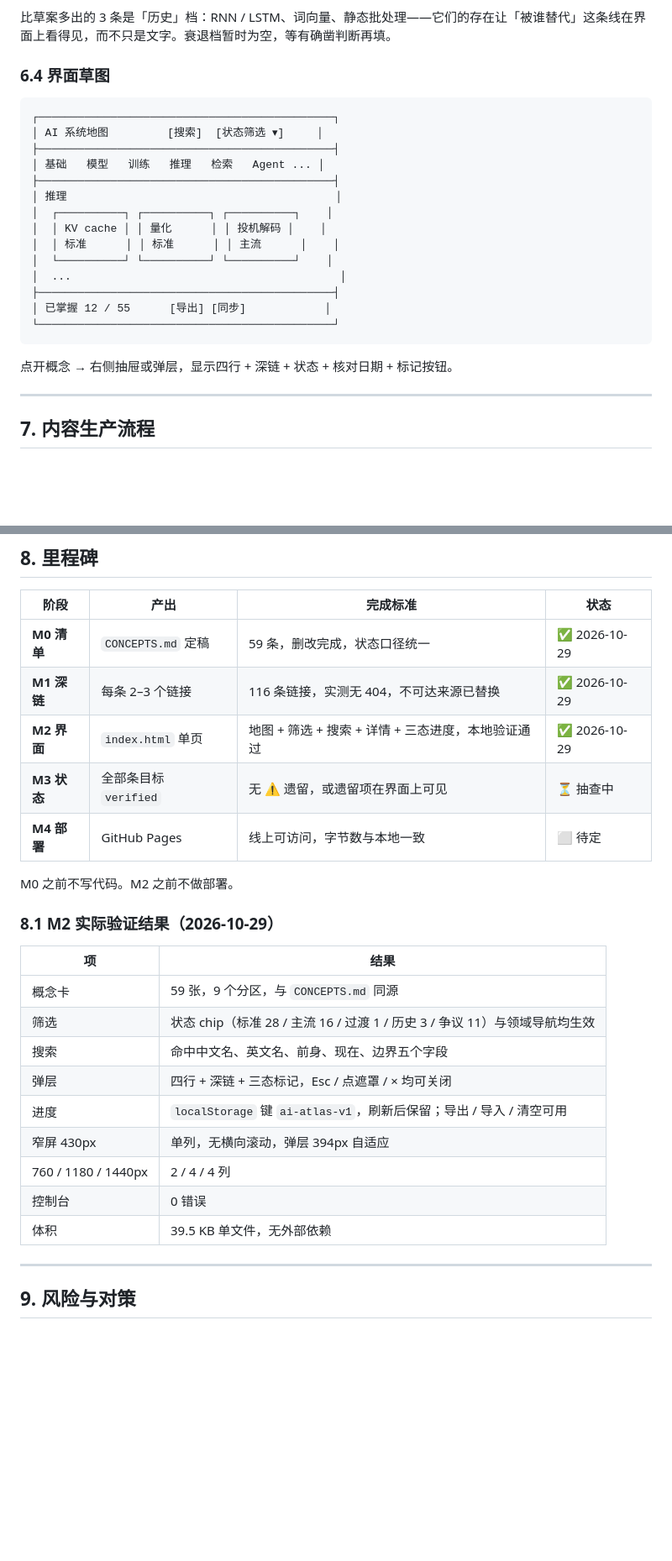
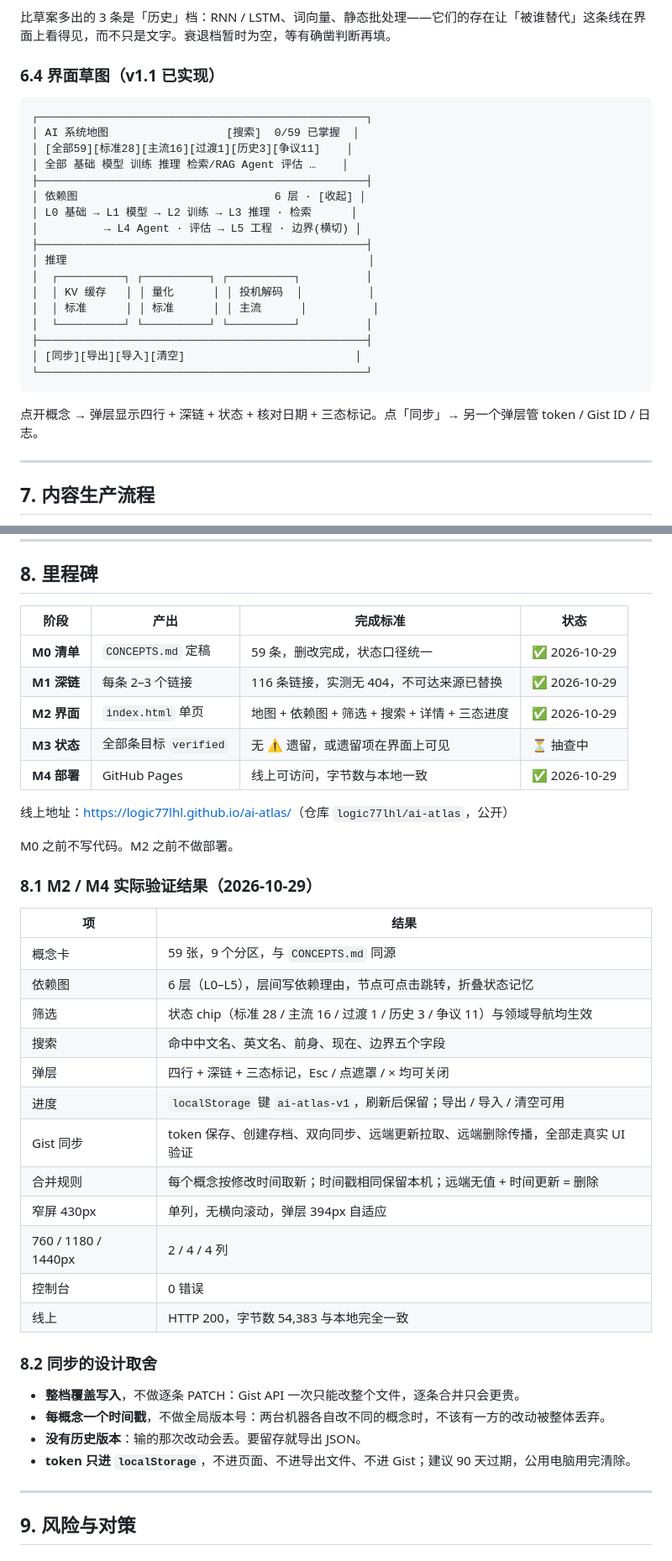
Before and after one commit to logic77lhl/ai-atlas, a Markdown page: BRIEF.md, 2 parts joined by grey strips. Shown at 84% size. Drawn GitHub-style; blank space fills up the shorter version.

````diff
--- a/BRIEF.md
+++ b/BRIEF.md
@@ -292,26 +292,29 @@
 
 比草案多出的 3 条是「历史」档：RNN / LSTM、词向量、静态批处理——它们的存在让「被谁替代」这条线在界面上看得见，而不只是文字。衰退档暂时为空，等有确凿判断再填。
 
-### 6.4 界面草图
+### 6.4 界面草图（v1.1 已实现）
 
 ```
-┌─────────────────────────────────────────────┐
-│ AI 系统地图         [搜索]  [状态筛选 ▾]     │
-├─────────────────────────────────────────────┤
-│ 基础   模型   训练   推理   检索   Agent ... │
-├─────────────────────────────────────────────┤
-│ 推理                                         │
-│  ┌──────────┐ ┌──────────┐ ┌──────────┐    │
-│  │ KV cache │ │ 量化      │ │ 投机解码 │    │
-│  │ 标准      │ │ 标准      │ │ 主流      │    │
-│  └──────────┘ └──────────┘ └──────────┘    │
-│  ...                                         │
-├─────────────────────────────────────────────┤
-│ 已掌握 12 / 55      [导出] [同步]            │
-└─────────────────────────────────────────────┘
+┌──────────────────────────────────────────────────┐
+│ AI 系统地图                  [搜索]  0/59 已掌握  │
+│ [全部59][标准28][主流16][过渡1][历史3][争议11]    │
+│ 全部 基础 模型 训练 推理 检索/RAG Agent 评估 …    │
+├──────────────────────────────────────────────────┤
+│ 依赖图                              6 层 · [收起] │
+│ L0 基础 → L1 模型 → L2 训练 → L3 推理 · 检索      │
+│          → L4 Agent · 评估 → L5 工程 · 边界(横切) │
+├──────────────────────────────────────────────────┤
+│ 推理                                              │
+│  ┌──────────┐ ┌──────────┐ ┌──────────┐          │
+│  │ KV 缓存   │ │ 量化      │ │ 投机解码  │          │
+│  │ 标准      │ │ 标准      │ │ 主流      │          │
+│  └──────────┘ └──────────┘ └──────────┘          │
+├──────────────────────────────────────────────────┤
+│ [同步][导出][导入][清空]                          │
+└──────────────────────────────────────────────────┘
 ```
 
-点开概念 → 右侧抽屉或弹层，显示四行 + 深链 + 状态 + 核对日期 + 标记按钮。
+点开概念 → 弹层显示四行 + 深链 + 状态 + 核对日期 + 三态标记。点「同步」→ 另一个弹层管 token / Gist ID / 日志。
 
 ---
 
@@ -346,25 +349,37 @@
 |---|---|---|---|
 | **M0 清单** | `CONCEPTS.md` 定稿 | 59 条，删改完成，状态口径统一 | ✅ 2026-10-29 |
 | **M1 深链** | 每条 2–3 个链接 | 116 条链接，实测无 404，不可达来源已替换 | ✅ 2026-10-29 |
-| **M2 界面** | `index.html` 单页 | 地图 + 筛选 + 搜索 + 详情 + 三态进度，本地验证通过 | ✅ 2026-10-29 |
+| **M2 界面** | `index.html` 单页 | 地图 + 依赖图 + 筛选 + 搜索 + 详情 + 三态进度 | ✅ 2026-10-29 |
 | **M3 状态** | 全部条目标 `verified` | 无 ⚠ 遗留，或遗留项在界面上可见 | ⏳ 抽查中 |
-| **M4 部署** | GitHub Pages | 线上可访问，字节数与本地一致 | ⬜ 待定 |
+| **M4 部署** | GitHub Pages | 线上可访问，字节数与本地一致 | ✅ 2026-10-29 |
+
+线上地址：<https://logic77lhl.github.io/ai-atlas/>（仓库 `logic77lhl/ai-atlas`，公开）
 
 M0 之前不写代码。M2 之前不做部署。
 
-### 8.1 M2 实际验证结果（2026-10-29）
+### 8.1 M2 / M4 实际验证结果（2026-10-29）
 
 | 项 | 结果 |
 |---|---|
 | 概念卡 | 59 张，9 个分区，与 `CONCEPTS.md` 同源 |
+| 依赖图 | 6 层（L0–L5），层间写依赖理由，节点可点击跳转，折叠状态记忆 |
 | 筛选 | 状态 chip（标准 28 / 主流 16 / 过渡 1 / 历史 3 / 争议 11）与领域导航均生效 |
 | 搜索 | 命中中文名、英文名、前身、现在、边界五个字段 |
 | 弹层 | 四行 + 深链 + 三态标记，Esc / 点遮罩 / × 均可关闭 |
 | 进度 | `localStorage` 键 `ai-atlas-v1`，刷新后保留；导出 / 导入 / 清空可用 |
+| Gist 同步 | token 保存、创建存档、双向同步、远端更新拉取、远端删除传播，全部走真实 UI 验证 |
+| 合并规则 | 每个概念按修改时间取新；时间戳相同保留本机；远端无值 + 时间更新 = 删除 |
 | 窄屏 430px | 单列，无横向滚动，弹层 394px 自适应 |
 | 760 / 1180 / 1440px | 2 / 4 / 4 列 |
 | 控制台 | 0 错误 |
-| 体积 | 39.5 KB 单文件，无外部依赖 |
+| 线上 | HTTP 200，字节数 54,383 与本地完全一致 |
+
+### 8.2 同步的设计取舍
+
+- **整档覆盖写入**，不做逐条 PATCH：Gist API 一次只能改整个文件，逐条合并只会更贵。
+- **每概念一个时间戳**，不做全局版本号：两台机器各自改不同的概念时，不该有一方的改动被整体丢弃。
+- **没有历史版本**：输的那次改动会丢。要留存就导出 JSON。
+- **token 只进 `localStorage`**，不进页面、不进导出文件、不进 Gist；建议 90 天过期，公用电脑用完清除。
 
 ---
 
````
Also changed, not shown: other parts of BRIEF.md (+20 -10 lines).
